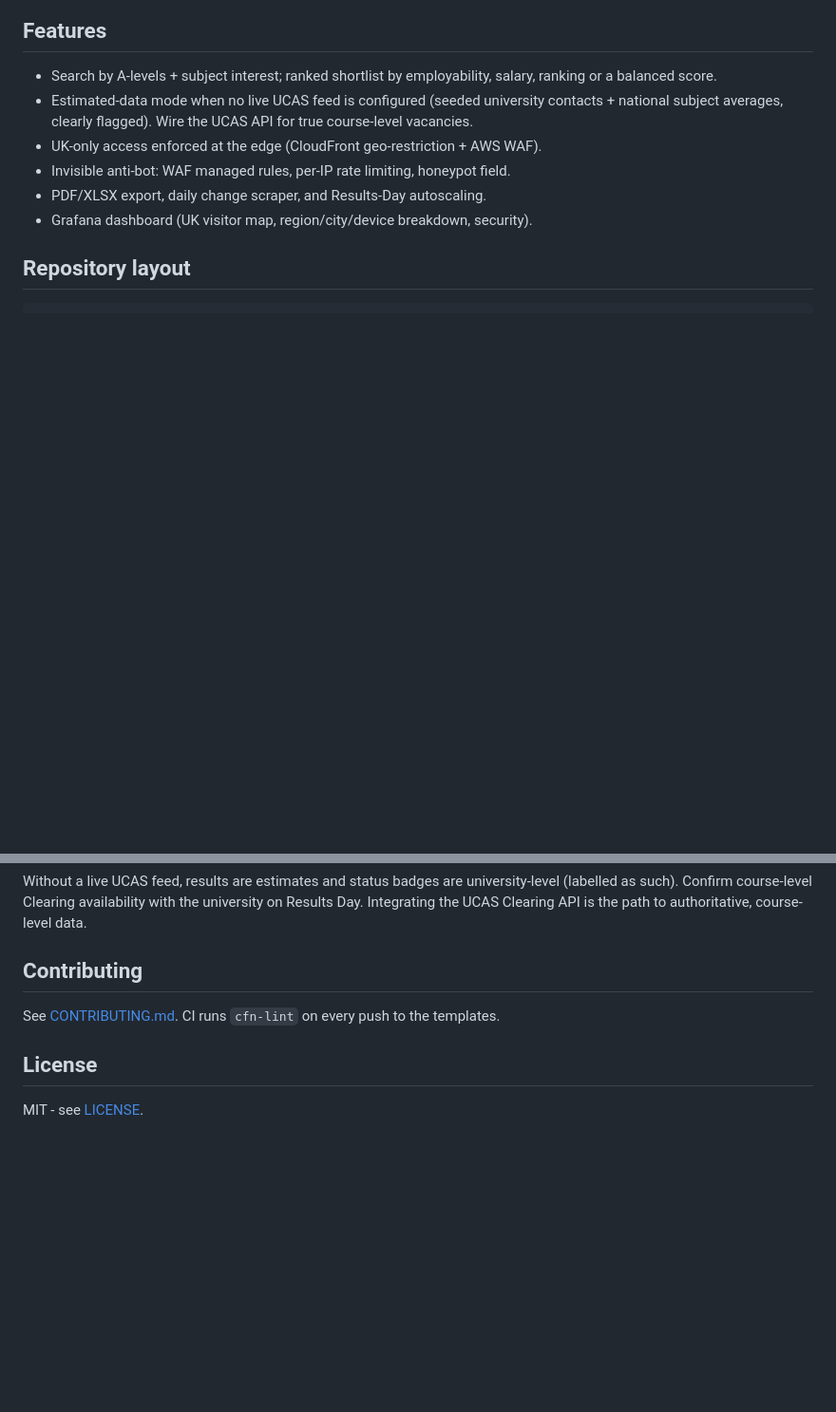
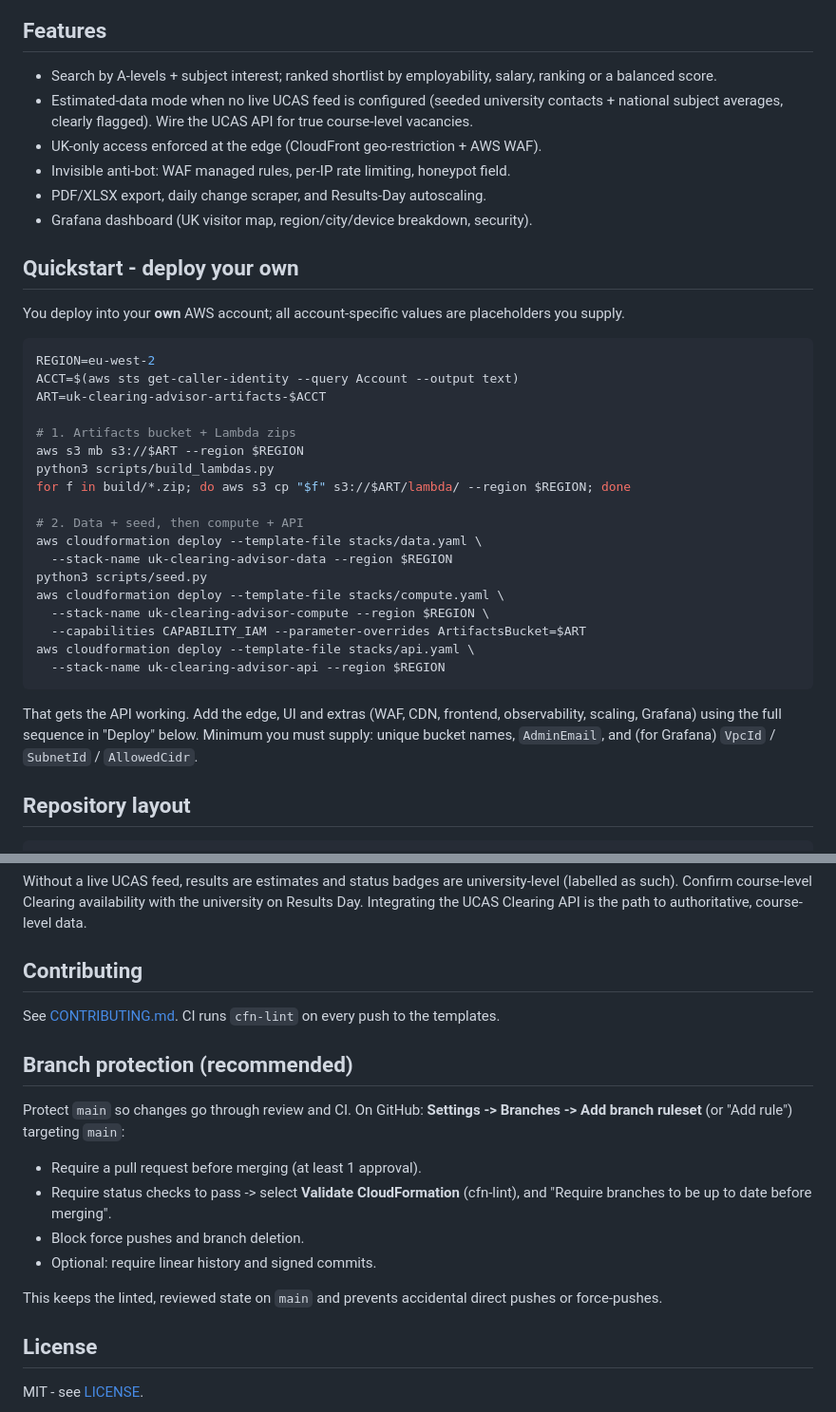
Before and after one commit to usmanmehr/uk-clearing-advisor, a Markdown page: README.md, 2 parts joined by grey strips. Shown at 95% size. Drawn GitHub-style; blank space fills up the shorter version.

Commit message:
docs: add deploy-your-own quickstart and branch protection guidance

````diff
--- a/README.md
+++ b/README.md
@@ -21,6 +21,36 @@ DynamoDB, EventBridge, CloudWatch, Cognito, EC2 for Grafana).
 - Invisible anti-bot: WAF managed rules, per-IP rate limiting, honeypot field.
 - PDF/XLSX export, daily change scraper, and Results-Day autoscaling.
 - Grafana dashboard (UK visitor map, region/city/device breakdown, security).
+
+## Quickstart - deploy your own
+You deploy into your **own** AWS account; all account-specific values are
+placeholders you supply.
+
+```bash
+REGION=eu-west-2
+ACCT=$(aws sts get-caller-identity --query Account --output text)
+ART=uk-clearing-advisor-artifacts-$ACCT
+
+# 1. Artifacts bucket + Lambda zips
+aws s3 mb s3://$ART --region $REGION
+python3 scripts/build_lambdas.py
+for f in build/*.zip; do aws s3 cp "$f" s3://$ART/lambda/ --region $REGION; done
+
+# 2. Data + seed, then compute + API
+aws cloudformation deploy --template-file stacks/data.yaml \
+  --stack-name uk-clearing-advisor-data --region $REGION
+python3 scripts/seed.py
+aws cloudformation deploy --template-file stacks/compute.yaml \
+  --stack-name uk-clearing-advisor-compute --region $REGION \
+  --capabilities CAPABILITY_IAM --parameter-overrides ArtifactsBucket=$ART
+aws cloudformation deploy --template-file stacks/api.yaml \
+  --stack-name uk-clearing-advisor-api --region $REGION
+```
+
+That gets the API working. Add the edge, UI and extras (WAF, CDN, frontend,
+observability, scaling, Grafana) using the full sequence in "Deploy" below.
+Minimum you must supply: unique bucket names, `AdminEmail`, and (for Grafana)
+`VpcId` / `SubnetId` / `AllowedCidr`.
 
 ## Repository layout
 ```
@@ -103,5 +133,17 @@ path to authoritative, course-level data.
 See [CONTRIBUTING.md](CONTRIBUTING.md). CI runs `cfn-lint` on every push to the
 templates.
 
+## Branch protection (recommended)
+Protect `main` so changes go through review and CI. On GitHub:
+**Settings -> Branches -> Add branch ruleset** (or "Add rule") targeting `main`:
+- Require a pull request before merging (at least 1 approval).
+- Require status checks to pass -> select **Validate CloudFormation** (cfn-lint),
+  and "Require branches to be up to date before merging".
+- Block force pushes and branch deletion.
+- Optional: require linear history and signed commits.
+
+This keeps the linted, reviewed state on `main` and prevents accidental direct
+pushes or force-pushes.
+
 ## License
 MIT - see [LICENSE](LICENSE).
````
